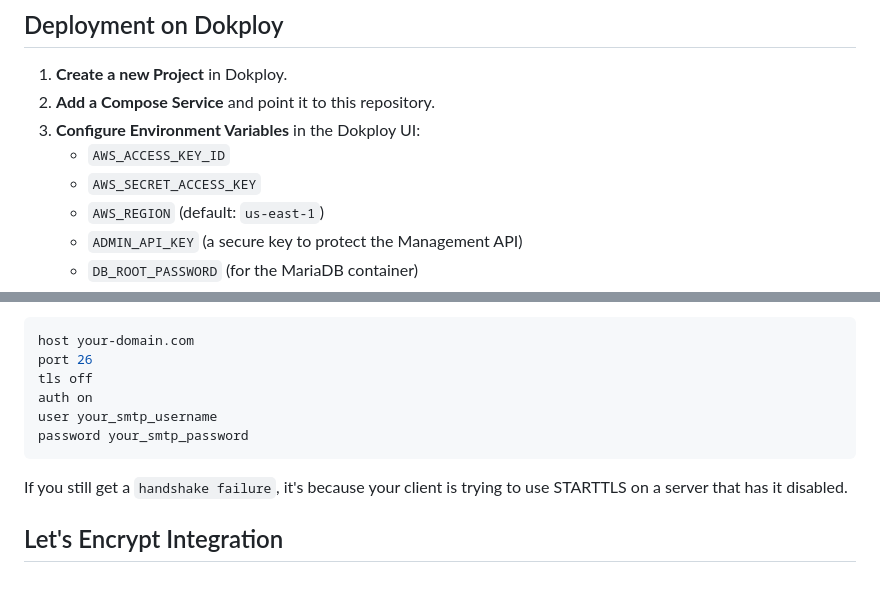
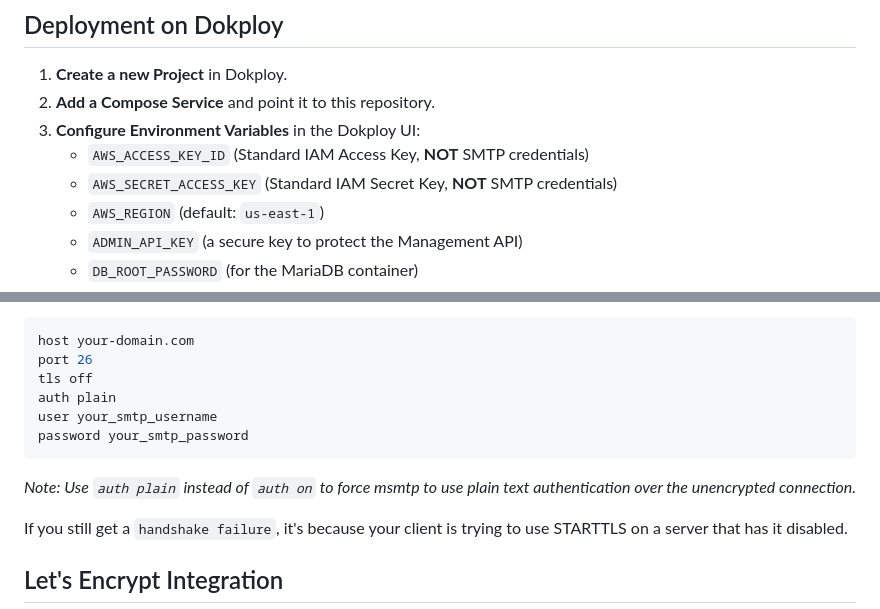
Before and after one commit to wzul/project-ses-relay, a Markdown page: README.md, 2 parts joined by grey strips. Rendered like a GitHub page; blank space fills up the shorter version.

Commit message:
Update README: Clarify that standard IAM credentials are required, not SMTP credentials

````diff
--- a/README.md
+++ b/README.md
@@ -14,8 +14,8 @@ SMTP Relay with AWS SES Tenant Tagging & Queuing.
 1.  **Create a new Project** in Dokploy.
 2.  **Add a Compose Service** and point it to this repository.
 3.  **Configure Environment Variables** in the Dokploy UI:
-    - `AWS_ACCESS_KEY_ID`
-    - `AWS_SECRET_ACCESS_KEY`
+    - `AWS_ACCESS_KEY_ID` (Standard IAM Access Key, **NOT** SMTP credentials)
+    - `AWS_SECRET_ACCESS_KEY` (Standard IAM Secret Key, **NOT** SMTP credentials)
     - `AWS_REGION` (default: `us-east-1`)
     - `ADMIN_API_KEY` (a secure key to protect the Management API)
     - `DB_ROOT_PASSWORD` (for the MariaDB container)
@@ -66,10 +66,11 @@ If you are using **msmtp**, ensure you have these settings:
 host your-domain.com
 port 26
 tls off
-auth on
+auth plain
 user your_smtp_username
 password your_smtp_password
 ```
+*Note: Use `auth plain` instead of `auth on` to force msmtp to use plain text authentication over the unencrypted connection.*
 
 If you still get a `handshake failure`, it's because your client is trying to use STARTTLS on a server that has it disabled.
 
````
